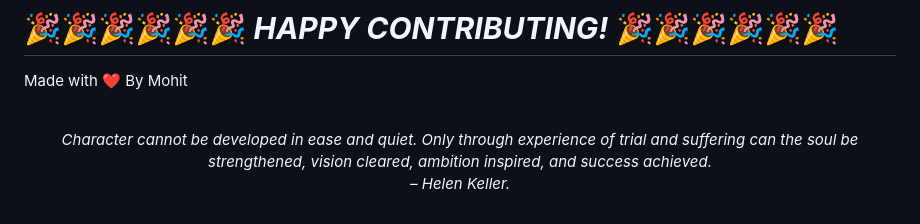
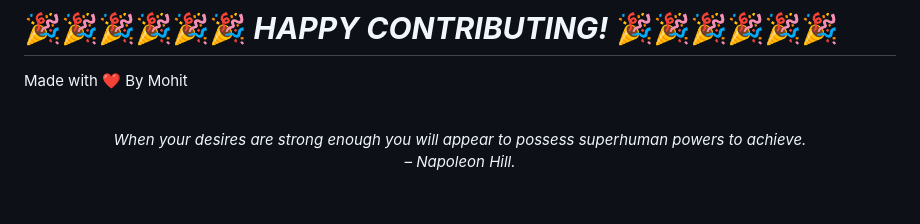
Before and after one commit to mohitchandak/Study-Material-khaz-n-, a Markdown page: README.md, the part around the change. Rendered like a GitHub page.

Commit message:
New Quote added

```diff
--- a/README.md
+++ b/README.md
@@ -128,5 +128,5 @@ Made with ❤️ By Mohit
 
 
 <!-- QUOTE:START -->
-<p align="center"><br><i>Character cannot be developed in ease and quiet. Only through experience of trial and suffering can the soul be strengthened, vision cleared, ambition inspired, and success achieved.</i><br><i>– Helen Keller.</i><br></p>
+<p align="center"><br><i>When your desires are strong enough you will appear to possess superhuman powers to achieve.</i><br><i>– Napoleon Hill.</i><br></p>
 <!-- QUOTE:END -->
```
